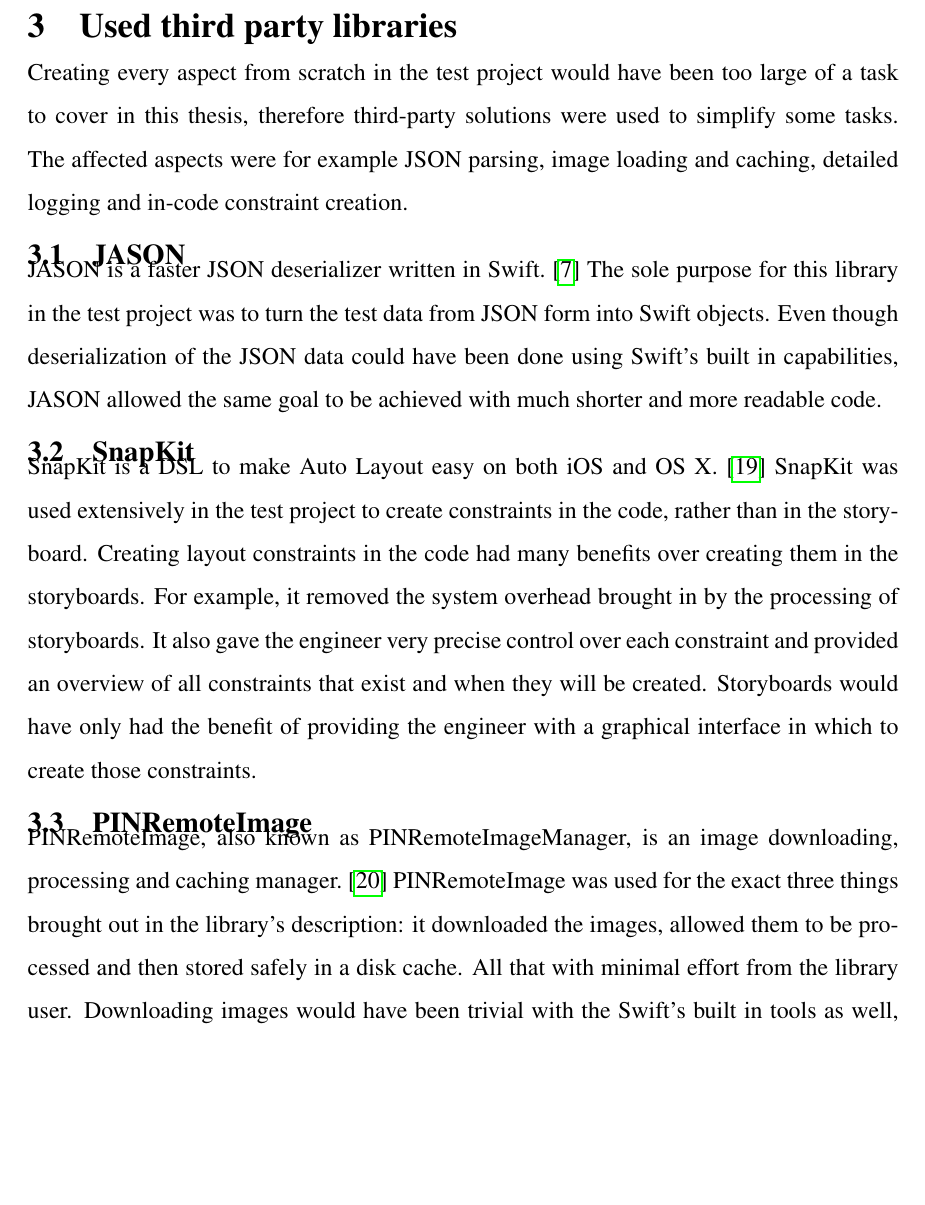
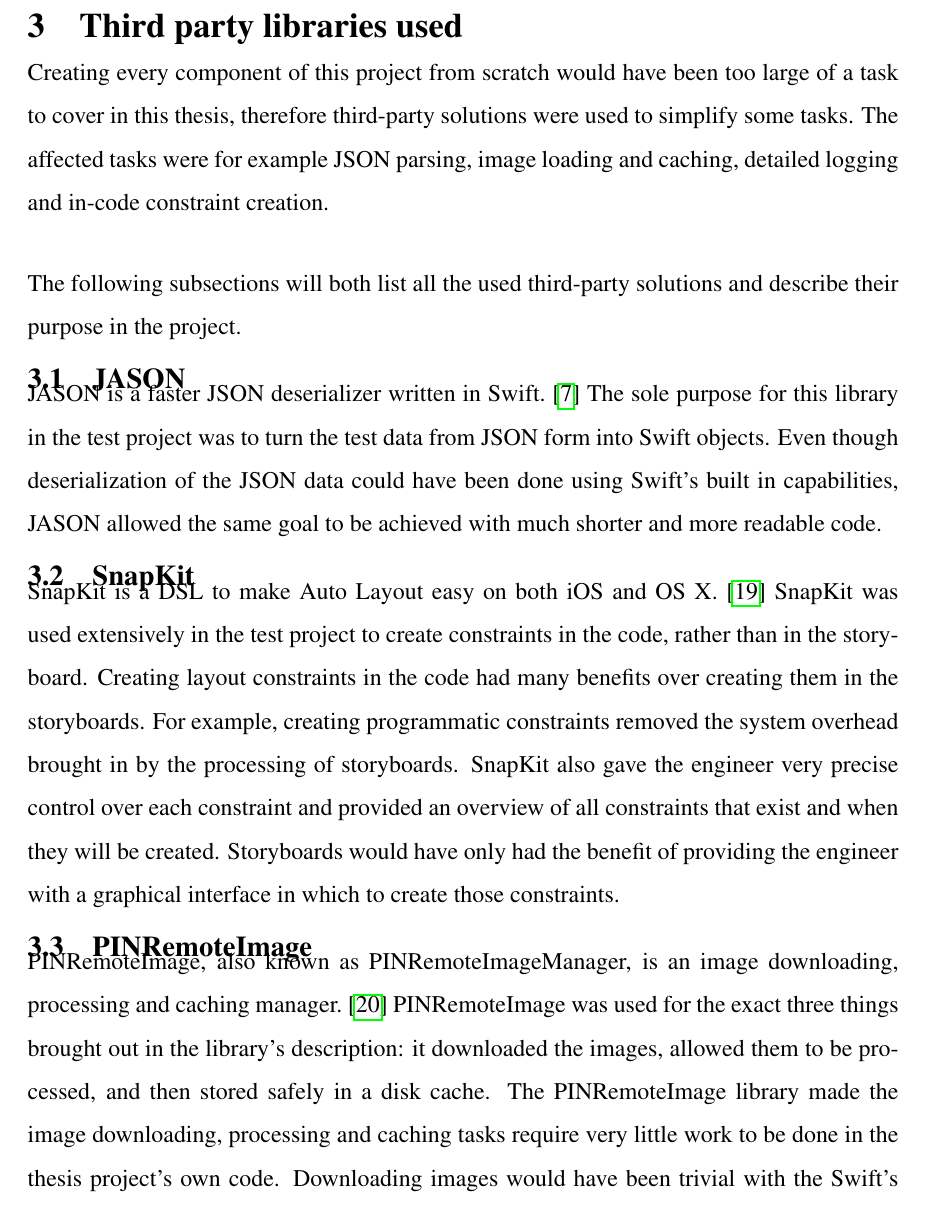
Before and after one commit to Tarpsvo/iOS-Scroll-Performance-Thesis, a LaTeX thesis (Paper/thesis.tex): part of page 16 of 44, cut so that both start at the same text, the shorter picture padded with empty space. Compiled offline with pdfLaTeX; an older LaTeX class or package is replaced by its successor.

Commit message:
Fix third party libraries used subsection according to supervisor's feedback

```diff
--- a/Paper/thesis.tex
+++ b/Paper/thesis.tex
@@ -252,18 +252,20 @@
 All tests were run on an iPod Touch 5G, as it is a good example of a low-powered device by today's standards. The 5th generation iPod touch has a retina display (resolution 1136x640)\cite{AppleIPodTouch5G} while having a weak \cite{IPhoneVsIPod5} processor (dual core Apple A5 underclocked to 800 MHz)\cite{MacObserverUnderclock}. Having a high resolution display with a weak processor means that the processor may not be able to handle complex rendering tasks that well, as the number of pixels it is required to control is too large for it to handle, among other tasks.\cite{RetinaAndWeakProcessor} The high-resolution display and weak processor combination is expected to have the effect of making the user interface responsiveness and device resource usage related metrics change more noticeably after every optimization.
 
 %%%%%%%%%%%%%%%%%%%%%%%%%%%%%% %%%%%%%%%%%%%%%%%%%%%%%%%%
-% Used third party libraries % % REVIEWED | T: + | G:   %
+% Third party libraries used % % REVIEWED | T: + | G:   %
 %%%%%%%%%%%%%%%%%%%%%%%%%%%%%% %%%%%%%%%%%%%%%%%%%%%%%%%%
-\section{Used third party libraries}
-Creating every aspect from scratch in the test project would have been too large of a task to cover in this thesis, therefore third-party solutions were used to simplify some tasks. The affected aspects were for example JSON parsing, image loading and caching, detailed logging and in-code constraint creation.
+\section{Third party libraries used}
+Creating every component of this project from scratch would have been too large of a task to cover in this thesis, therefore third-party solutions were used to simplify some tasks. The affected tasks were for example JSON parsing, image loading and caching, detailed logging and in-code constraint creation.
+
+The following subsections will both list all the used third-party solutions and describe their purpose in the project.
 
 \subsection{JASON}
 JASON is a faster JSON deserializer written in Swift.\cite{JASON} The sole purpose for this library in the test project was to turn the test data from JSON form into Swift objects. Even though deserialization of the JSON data could have been done using Swift's built in capabilities, JASON allowed the same goal to be achieved with much shorter and more readable code.
 
 \subsection{SnapKit}
-SnapKit is a DSL to make Auto Layout easy on both iOS and OS X.\cite{SnapKit} SnapKit was used extensively in the test project to create constraints in the code, rather than in the storyboard. Creating layout constraints in the code had many benefits over creating them in the storyboards. For example, it removed the system overhead brought in by the processing of storyboards. It also gave the engineer very precise control over each constraint and provided an overview of all constraints that exist and when they will be created. Storyboards would have only had the benefit of providing the engineer with a graphical interface in which to create those constraints.
+SnapKit is a DSL to make Auto Layout easy on both iOS and OS X.\cite{SnapKit} SnapKit was used extensively in the test project to create constraints in the code, rather than in the storyboard. Creating layout constraints in the code had many benefits over creating them in the storyboards. For example, creating programmatic constraints removed the system overhead brought in by the processing of storyboards. SnapKit also gave the engineer very precise control over each constraint and provided an overview of all constraints that exist and when they will be created. Storyboards would have only had the benefit of providing the engineer with a graphical interface in which to create those constraints.
 
 \subsection{PINRemoteImage}
-PINRemoteImage, also known as PINRemoteImageManager, is an image downloading, processing and caching manager.\cite{PINRemoteImage} PINRemoteImage was used for the exact three things brought out in the library's description: it downloaded the images, allowed them to be processed and then stored safely in a disk cache. All that with minimal effort from the library user. Downloading images would have been trivial with the Swift's built in tools as well, but processing and caching would have been more difficult. The ability to process the images is especially useful as it allows the images to be scaled down if necessary, which in turn makes the image smaller in dimensions and the file smaller in size. The library's cache manager is also powerful and extremely useful as it provided the option to cache different, processed, versions of the same image, including the original one. The different versions were distinguished by a string key passed to the process function.
+PINRemoteImage, also known as PINRemoteImageManager, is an image downloading, processing and caching manager.\cite{PINRemoteImage} PINRemoteImage was used for the exact three things brought out in the library's description: it downloaded the images, allowed them to be processed, and then stored safely in a disk cache. The PINRemoteImage library made the image downloading, processing and caching tasks require very little work to be done in the thesis project's own code. Downloading images would have been trivial with the Swift's built in tools as well, but processing and caching would have been more difficult. The ability to process the images is especially useful as it allows the images to be scaled down if necessary, which in turn makes the image smaller in dimensions and the file smaller in size. The library's cache manager is also powerful and extremely useful as it provided the option to cache different, processed, versions of the same image, including the original one. The different versions were distinguished by a string key passed to the process function.
 
 \subsection{XCGLogger}
```
Also changed, not shown: Paper/thesis.tex (6 more changed lines).
